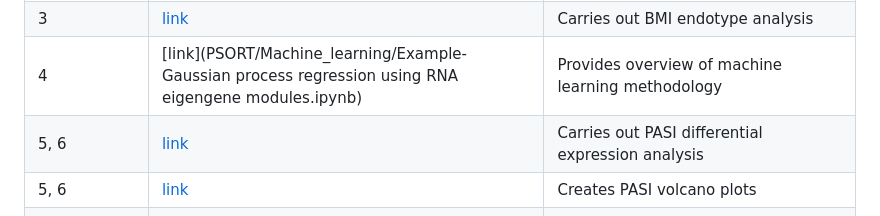
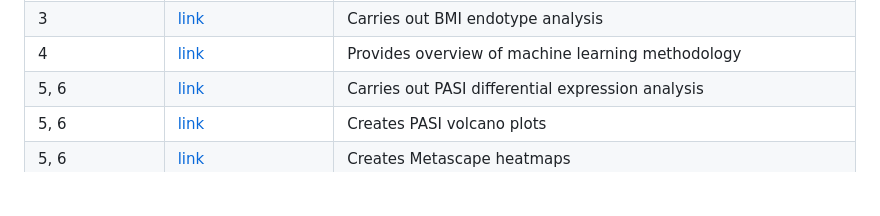
Before and after one commit to C4TB/PSORT, a Markdown page: README.md, the part around the change. Rendered like a GitHub page; blank space fills up the shorter version.

```diff
--- a/README.md
+++ b/README.md
@@ -26,7 +26,7 @@ This repository contains several R scripts and workbooks which cover the core an
 | 2A, 2B | [link](/Factor_analysis/factor_analysis.md) | Carries out BMI differential expression analysis and creates BMI and PASI association heatmap |
 | 2C | [link](/WGCNA/08_Gene-level_trait_correlation_plots.R) | Creates exemplar gene-level BMI and PASI association plots |
 | 3 | [link](/Factor_analysis/factor_analysis.md) | Carries out BMI endotype analysis |
-| 4 | [link](PSORT/Machine_learning/Example- Gaussian process regression using RNA eigengene modules.ipynb) | Provides overview of machine learning methodology |
+| 4 | [link](Machine_learning/Example_Gaussian_process_regression_using_RNA_eigengene_modules.ipynb) | Provides overview of machine learning methodology |
 | 5, 6 | [link](/PASI_differential_expression_analysis/02_5_2_dea_DR_bdrug.md) | Carries out PASI differential expression analysis |
 | 5, 6 | [link](/PASI_differential_expression_analysis/02_5_6_mod_fact_col_vp.md) | Creates PASI volcano plots |
 | 5, 6 | [link](/PASI_differential_expression_analysis/02_5_5_mod_fact_col_hm.md) | Creates Metascape heatmaps |
```
